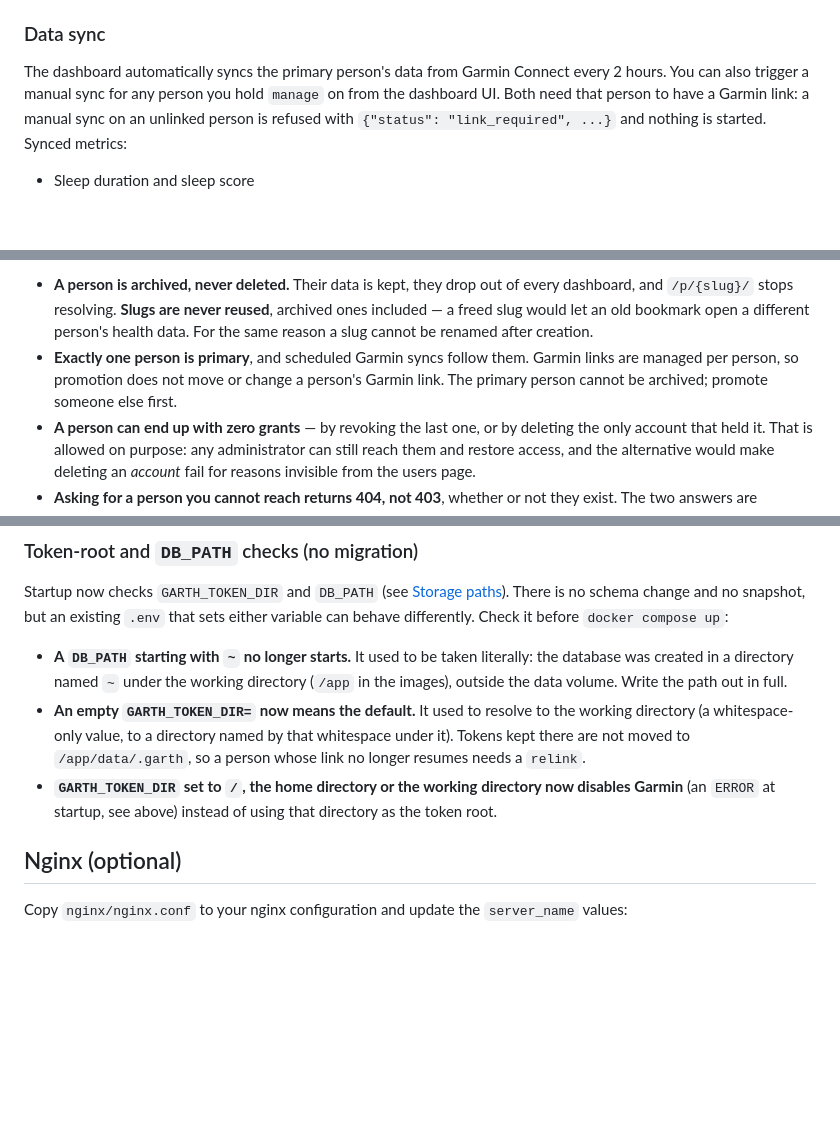
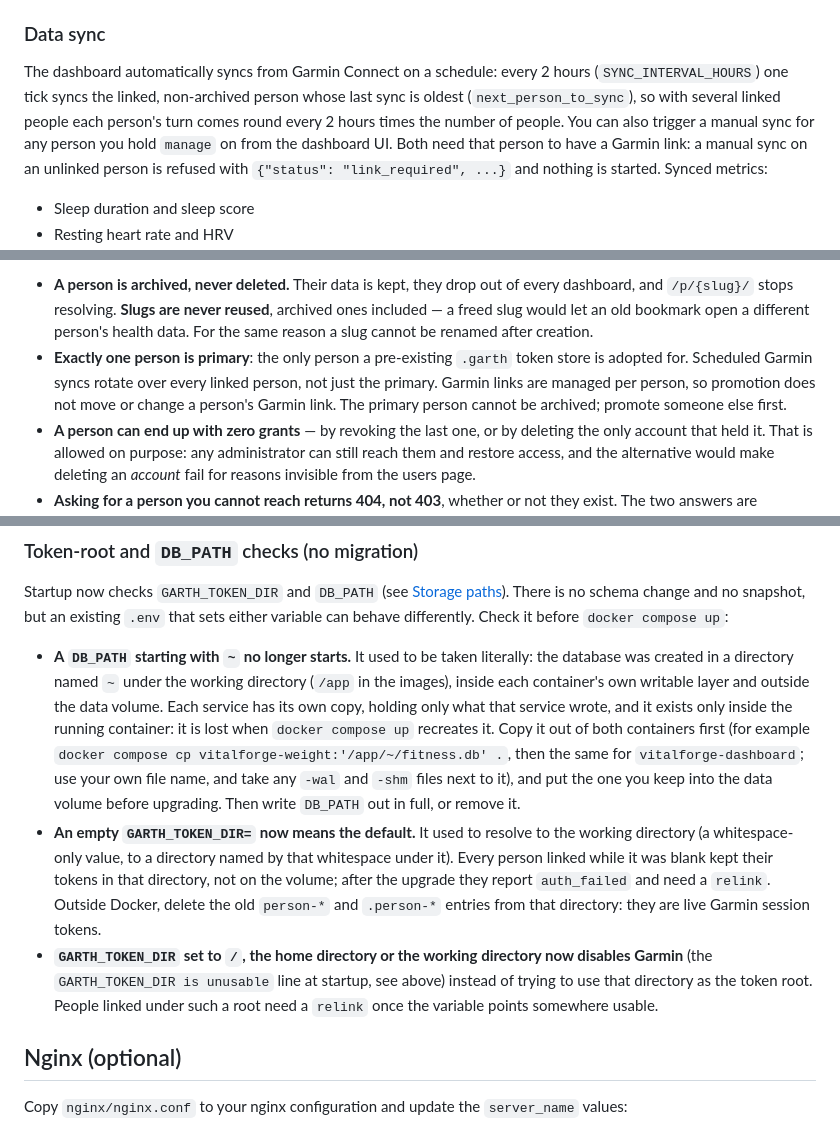
Before and after one commit to bearyjd/vitalforge, a Markdown page: README.md, 3 parts joined by grey strips. Drawn GitHub-style; blank space fills up the shorter version.

```diff
--- a/README.md
+++ b/README.md
@@ -203,8 +212,11 @@ vitalforge/
 
 ### Data sync
 
-The dashboard automatically syncs the primary person's data from Garmin Connect every 2 hours.
-You can also trigger a manual sync for any person you hold `manage` on from the dashboard UI.
+The dashboard automatically syncs from Garmin Connect on a schedule: every 2 hours
+(`SYNC_INTERVAL_HOURS`) one tick syncs the linked, non-archived person whose last sync is oldest
+(`next_person_to_sync`), so with several linked people each person's turn comes round every
+2 hours times the number of people. You can also trigger a manual sync for any person you hold
+`manage` on from the dashboard UI.
 Both need that person to have a Garmin link: a manual sync on an unlinked person is refused
 with `{"status": "link_required", ...}` and nothing is started. Synced metrics:
 
@@ -302,9 +317,10 @@ A few behaviours are deliberate and worth knowing before they surprise you:
   dashboard, and `/p/{slug}/` stops resolving. **Slugs are never reused**, archived ones
   included — a freed slug would let an old bookmark open a different person's health data.
   For the same reason a slug cannot be renamed after creation.
-- **Exactly one person is primary**, and scheduled Garmin syncs follow them. Garmin links are
-  managed per person, so promotion does not move or change a person's Garmin link. The primary
-  person cannot be archived; promote someone else first.
+- **Exactly one person is primary**: the only person a pre-existing `.garth` token store is
+  adopted for. Scheduled Garmin syncs rotate over every linked person, not just the primary.
+  Garmin links are managed per person, so promotion does not move or change a person's Garmin
+  link. The primary person cannot be archived; promote someone else first.
 - **A person can end up with zero grants** — by revoking the last one, or by deleting the
   only account that held it. That is allowed on purpose: any administrator can still reach
   them and restore access, and the alternative would make deleting an *account* fail for
@@ -520,13 +537,22 @@ differently. Check it before `docker compose up`:
 
 - **A `DB_PATH` starting with `~` no longer starts.** It used to be taken literally: the database
   was created in a directory named `~` under the working directory (`/app` in the images),
-  outside the data volume. Write the path out in full.
+  inside each container's own writable layer and outside the data volume. Each service has its
+  own copy, holding only what that service wrote, and it exists only inside the running
+  container: it is lost when `docker compose up` recreates it. Copy it out of both containers
+  first (for example `docker compose cp vitalforge-weight:'/app/~/fitness.db' .`, then the same
+  for `vitalforge-dashboard`; use your own file name, and take any `-wal` and `-shm` files next
+  to it), and put the one you keep into the data volume before upgrading. Then write `DB_PATH`
+  out in full, or remove it.
 - **An empty `GARTH_TOKEN_DIR=` now means the default.** It used to resolve to the working
-  directory (a whitespace-only value, to a directory named by that whitespace under it). Tokens
-  kept there are not moved to `/app/data/.garth`, so a person whose link no longer resumes needs
-  a `relink`.
+  directory (a whitespace-only value, to a directory named by that whitespace under it). Every
+  person linked while it was blank kept their tokens in that directory, not on the volume; after
+  the upgrade they report `auth_failed` and need a `relink`. Outside Docker, delete the old
+  `person-*` and `.person-*` entries from that directory: they are live Garmin session tokens.
 - **`GARTH_TOKEN_DIR` set to `/`, the home directory or the working directory now disables
-  Garmin** (an `ERROR` at startup, see above) instead of using that directory as the token root.
+  Garmin** (the `GARTH_TOKEN_DIR is unusable` line at startup, see above) instead of trying to
+  use that directory as the token root. People linked under such a root need a `relink` once
+  the variable points somewhere usable.
 
 ## Nginx (optional)
 
```
Also changed, not shown: other parts of README.md (+34 -21 lines).
